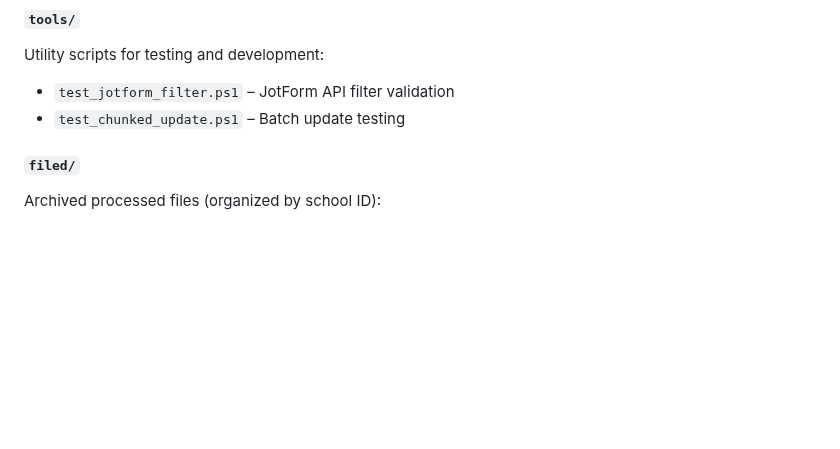
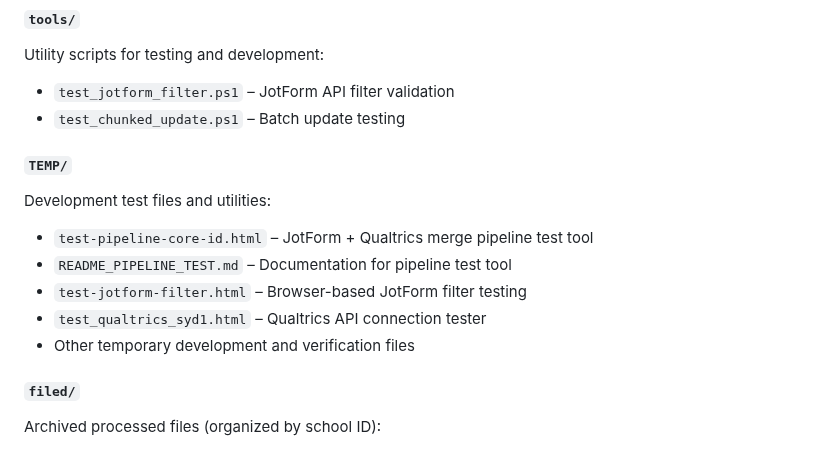
Before and after one commit to herman925/4Set-Server, a Markdown page: README.md, the part around the change. GitHub-like rendering; blank space fills up the shorter version.

Commit message:
Update README to document new pipeline test tool
Co-authored-by: herman925 <65190774+herman925@users.noreply.github.com>

```diff
--- a/README.md
+++ b/README.md
@@ -196,6 +196,14 @@ Comprehensive product requirement documents:
 Utility scripts for testing and development:
 - `test_jotform_filter.ps1` – JotForm API filter validation
 - `test_chunked_update.ps1` – Batch update testing
+
+#### `TEMP/`
+Development test files and utilities:
+- `test-pipeline-core-id.html` – JotForm + Qualtrics merge pipeline test tool
+- `README_PIPELINE_TEST.md` – Documentation for pipeline test tool
+- `test-jotform-filter.html` – Browser-based JotForm filter testing
+- `test_qualtrics_syd1.html` – Qualtrics API connection tester
+- Other temporary development and verification files
 
 #### `filed/`
 Archived processed files (organized by school ID):
```
